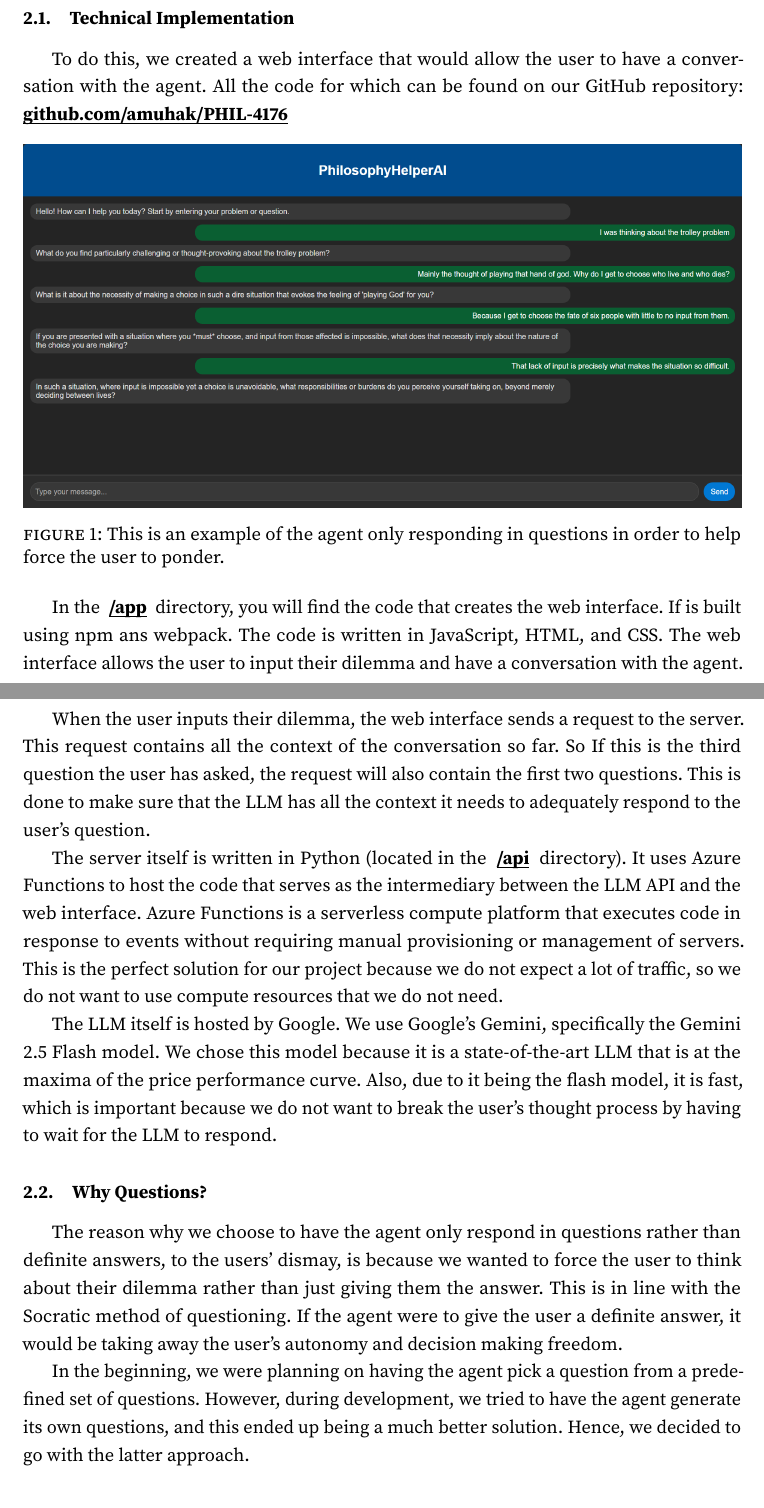
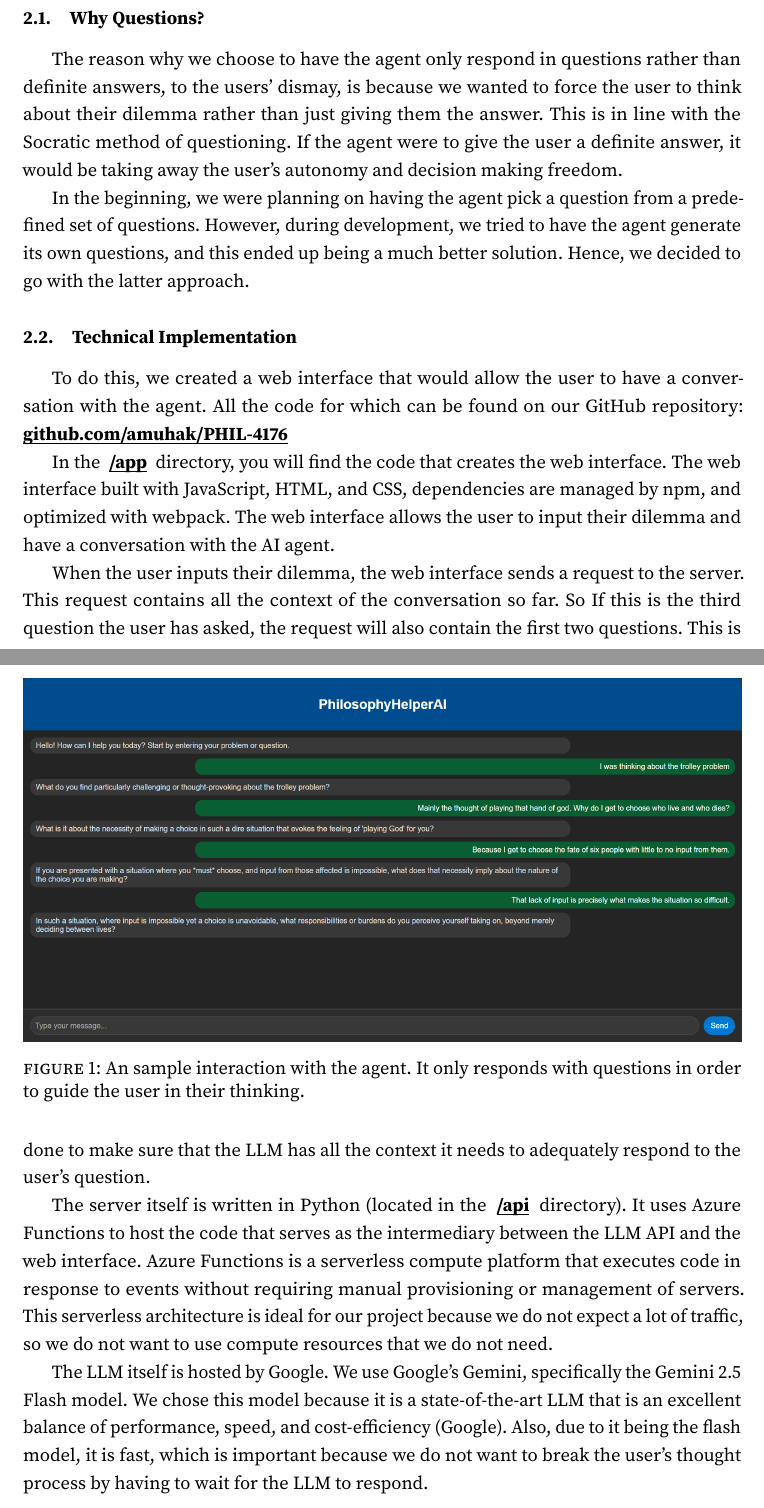
Before and after one commit to amuhak/PHIL-4176, a LaTeX document (docs/paper.tex): two parts of pages 2 and 3 of 6, joined at a grey line, cut so that both start at the same text. Compiled offline with pdfLaTeX.

Commit message:
Clean up Methodology

```diff
--- a/docs/paper.tex
+++ b/docs/paper.tex
@@ -58,28 +57,27 @@ Our original concepts played with having the Large Language Model (LLM) pick a q
 \section{Methodology}
 The idea of our project was to create a tool that would guide the user through a Socratic method of questioning to help them navigate their dilemmas.
 
+\subsection{Why Questions?}
+The reason why we choose to have the agent only respond in questions rather than definite answers, to the users' dismay, is because we wanted to force the user to think about their dilemma rather than just giving them the answer. This is in line with the Socratic method of questioning. If the agent were to give the user a definite answer, it would be taking away the user's autonomy and decision making freedom.
+
+In the beginning, we were planning on having the agent pick a question from a predefined set of questions. However, during development, we tried to have the agent generate its own questions, and this ended up being a much better solution. Hence, we decided to go with the latter approach.
+
 \subsection{Technical Implementation}
 To do this, we created a web interface that would allow the user to have a conversation with the agent. All the code for which can be found on our GitHub repository: \link{https://github.com/amuhak/PHIL-4176/}{github.com/amuhak/PHIL-4176}
 
-\begin{figure}[h!]
+\begin{figure}[!ht]
   \centering
   \includegraphics[width=\textwidth]{images/workingExample.png}
-  \caption{This is an example of the agent only responding in questions in order to help force the user to ponder.}
+  \caption{An sample interaction with the agent. It only responds with questions in order to guide the user in their thinking.}
 \end{figure}
 
-In the \link{https://github.com/amuhak/PHIL-4176/blob/main/app}{/app} directory, you will find the code that creates the web interface. If is built using npm ans webpack. The code is written in JavaScript, HTML, and CSS. The web interface allows the user to input their dilemma and have a conversation with the agent.
+In the \link{https://github.com/amuhak/PHIL-4176/blob/main/app}{/app} directory, you will find the code that creates the web interface. The web interface built with JavaScript, HTML, and CSS, dependencies are managed by npm, and optimized with webpack. The web interface allows the user to input their dilemma and have a conversation with the AI agent.
 
 When the user inputs their dilemma, the web interface sends a request to the server. This request contains all the context of the conversation so far. So If this is the third question the user has asked, the request will also contain the first two questions. This is done to make sure that the LLM has all the context it needs to adequately respond to the user's question.
 
-The server itself is written in Python (located in the \link{https://github.com/amuhak/PHIL-4176/blob/main/api}{/api} directory). It uses Azure Functions to host the code that serves as the intermediary between the LLM API and the web interface. Azure Functions is a serverless compute platform that executes code in response to events without requiring manual provisioning or management of servers. This is the perfect solution for our project because we do not expect a lot of traffic, so we do not want to use compute resources that we do not need.
+The server itself is written in Python (located in the \link{https://github.com/amuhak/PHIL-4176/blob/main/api}{/api} directory). It uses Azure Functions to host the code that serves as the intermediary between the LLM API and the web interface. Azure Functions is a serverless compute platform that executes code in response to events without requiring manual provisioning or management of servers. This serverless architecture is ideal for our project because we do not expect a lot of traffic, so we do not want to use compute resources that we do not need.
 
-The LLM itself is hosted by Google. We use Google's Gemini, specifically the Gemini 2.5 Flash model. We chose this model because it is a state-of-the-art LLM that is at the maxima of the price performance curve. Also, due to it being the flash model, it is fast, which is important because we do not want to break the user's thought process by having to wait for the LLM to respond.
-
-\subsection{Why Questions?}
-
-The reason why we choose to have the agent only respond in questions rather than definite answers, to the users' dismay, is because we wanted to force the user to think about their dilemma rather than just giving them the answer. This is in line with the Socratic method of questioning. If the agent were to give the user a definite answer, it would be taking away the user's autonomy and decision making freedom.
-
-In the beginning, we were planning on having the agent pick a question from a predefined set of questions. However, during development, we tried to have the agent generate its own questions, and this ended up being a much better solution. Hence, we decided to go with the latter approach.
+The LLM itself is hosted by Google. We use Google's Gemini, specifically the Gemini 2.5 Flash model. We chose this model because it is a state-of-the-art LLM that is an excellent balance of performance, speed, and cost-efficiency (\cite{GeminiFlash}). Also, due to it being the flash model, it is fast, which is important because we do not want to break the user's thought process by having to wait for the LLM to respond.
 
 \section{Challenges}
 
```
Also changed, not shown: docs/bibliography.bib (+8 -0 lines), docs/paper.sty (+11 -5 lines), docs/paper.pdf, docs/paper.tex (3 more changed lines).
